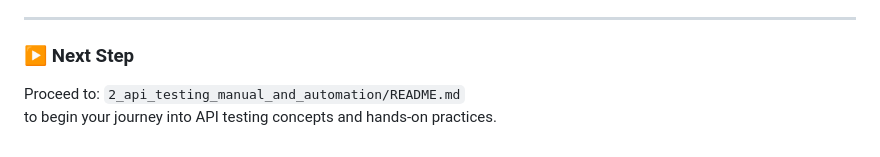
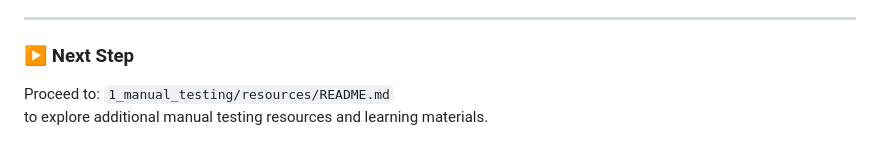
Before and after one commit to ghanendra-sdet/qa-to-sdet-roadmap, a Markdown page: 1_manual_testing/exercises/exploratory-testing-notes.md, the part around the change. Drawn GitHub-style.

Commit message:
Update next step to point to manual testing resources

```diff
--- a/1_manual_testing/exercises/exploratory-testing-notes.md
+++ b/1_manual_testing/exercises/exploratory-testing-notes.md
@@ -201,5 +201,5 @@ A strong QA engineer:
 
 ### ▶️ Next Step
 Proceed to:
-`2_api_testing_manual_and_automation/README.md`
-to begin your journey into API testing concepts and hands-on practices.
+`1_manual_testing/resources/README.md`
+to explore additional manual testing resources and learning materials.
```
